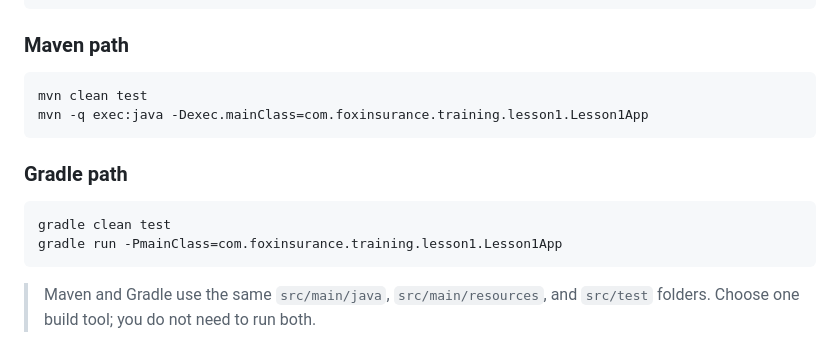
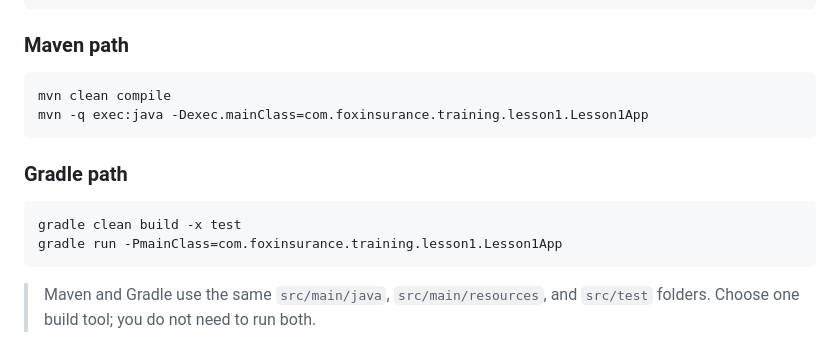
Before and after one commit to saravanankuppusamy/fox-spring-fundamentals-demos, a Markdown page: README.md, the part around the change. GitHub-like rendering.

````diff
--- a/README.md
+++ b/README.md
@@ -38,14 +38,14 @@ java -version
 ### Maven path
 
 ```bash
-mvn clean test
+mvn clean compile
 mvn -q exec:java -Dexec.mainClass=com.foxinsurance.training.lesson1.Lesson1App
 ```
 
 ### Gradle path
 
 ```bash
-gradle clean test
+gradle clean build -x test
 gradle run -PmainClass=com.foxinsurance.training.lesson1.Lesson1App
 ```
 
````
